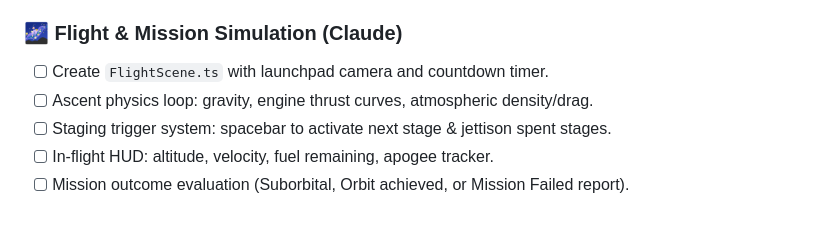
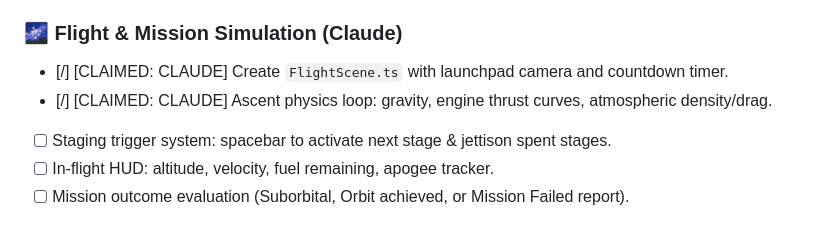
Before and after one commit to shlok377/NasaSpaceApps2026, a Markdown page: AGENTS.md, the part around one of its changes. Rendered like a GitHub page.

```diff
--- a/AGENTS.md
+++ b/AGENTS.md
@@ -56,7 +102,7 @@ Use `[ ]` for todo, `[/]` for in-progress (`[CLAIMED: GEMINI]` or `[CLAIMED: CLA
 
 ### 🌌 Flight & Mission Simulation (Claude)
-- [ ] Create `FlightScene.ts` with launchpad camera and countdown timer.
-- [ ] Ascent physics loop: gravity, engine thrust curves, atmospheric density/drag.
+- [/] [CLAIMED: CLAUDE] Create `FlightScene.ts` with launchpad camera and countdown timer.
+- [/] [CLAIMED: CLAUDE] Ascent physics loop: gravity, engine thrust curves, atmospheric density/drag.
 - [ ] Staging trigger system: spacebar to activate next stage & jettison spent stages.
 - [ ] In-flight HUD: altitude, velocity, fuel remaining, apogee tracker.
 - [ ] Mission outcome evaluation (Suborbital, Orbit achieved, or Mission Failed report).
```
Also changed, not shown: other parts of AGENTS.md (+47 -1 lines).
